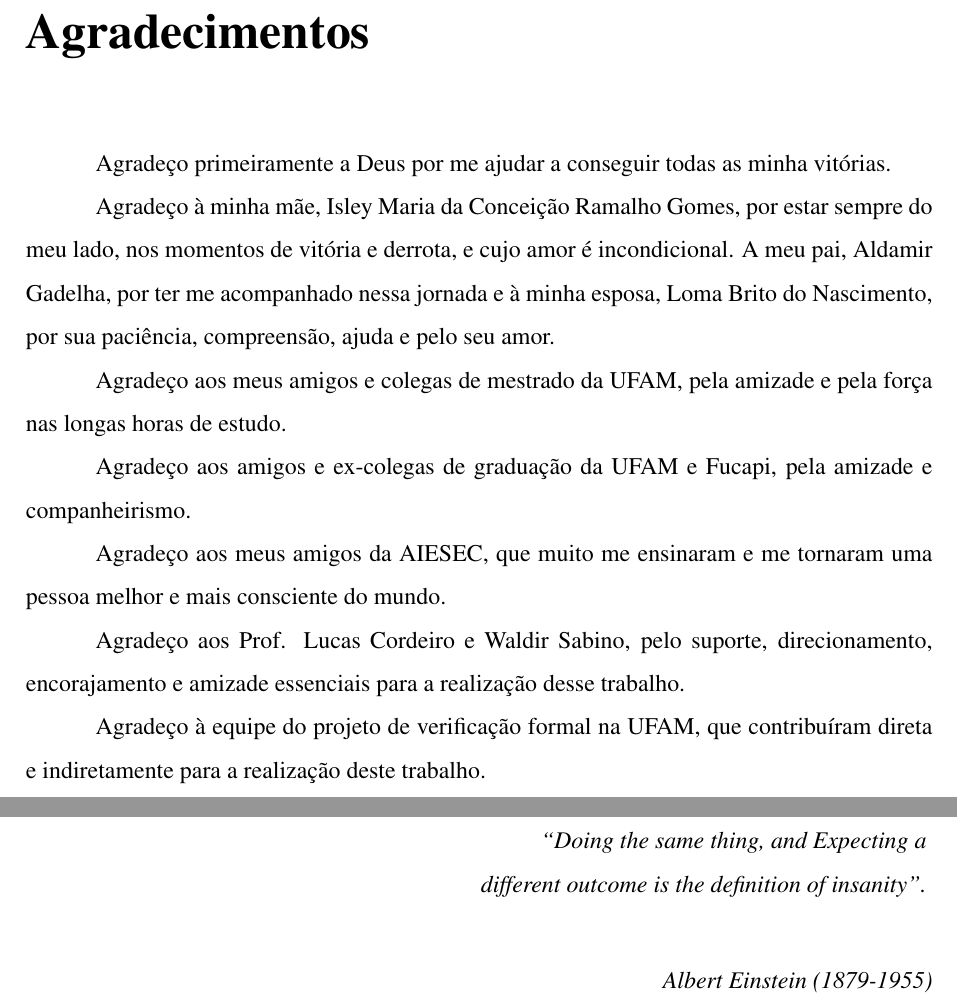
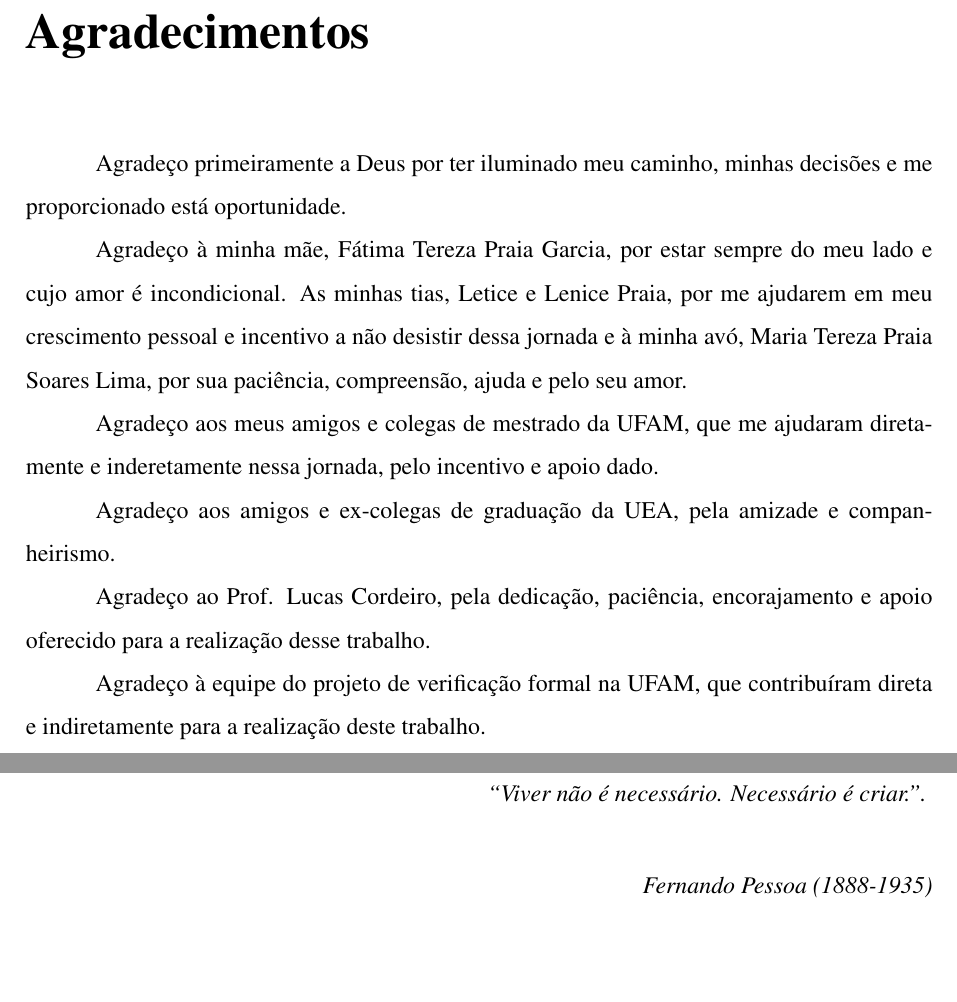
Before and after one commit to marioangel/Dissertacao_QtOm, a LaTeX thesis (dissertacao.tex, which reads 0_capa/agradecimentos.tex): two parts of pages 5 and 6 of 60, joined at a grey line, cut so that both start at the same text, the shorter picture padded with empty space. The pictures show the PDF file dissertacao.pdf that the author committed with the source; the source files are stored in an older character set and shown here as Unicode.

Commit message:
Adicionando agradecimentos

```diff
--- a/0_capa/agradecimentos.tex
+++ b/0_capa/agradecimentos.tex
@@ -5,7 +5,7 @@
 \vspace*{\stretch{2}}
 
 \begin{flushright}
-\textit{À minha mãe e tias.}\hspace{1cm}
+\textit{À minha mãe, avó e tias.}\hspace{1cm}
 \end{flushright}
 
 \vspace*{\stretch{1}}
@@ -21,19 +21,15 @@
 
 %\setlength{\parindent}{0cm}
 
-Agradeço primeiramente a Deus por me ajudar a conseguir todas as minha vitórias.
+Agradeço primeiramente a Deus por ter iluminado meu caminho, minhas decisões e me proporcionado está oportunidade.
 
-Agradeço à minha mãe, Isley Maria da Conceição Ramalho Gomes, por estar sempre do meu lado, nos momentos de
-vitória e derrota, e cujo amor é incondicional. A meu pai, Aldamir Gadelha, por ter me acompanhado nessa jornada e
-à minha esposa, Loma Brito do Nascimento, por sua paciência, compreensão, ajuda e pelo seu amor.
+Agradeço à minha mãe, Fátima Tereza Praia Garcia, por estar sempre do meu lado e cujo amor é incondicional. As minhas tias, Letice e Lenice Praia, por me ajudarem em meu crescimento pessoal e incentivo a não desistir dessa jornada e à minha avó, Maria Tereza Praia Soares Lima, por sua paciência, compreensão, ajuda e pelo seu amor.
 
-Agradeço aos meus amigos e colegas de mestrado da UFAM, pela amizade e pela força nas longas horas de estudo.
+Agradeço aos meus amigos e colegas de mestrado da UFAM, que me ajudaram diretamente e inderetamente nessa jornada, pelo incentivo e apoio dado.
 
-Agradeço aos amigos e ex-colegas de graduação da UFAM e Fucapi, pela amizade e companheirismo.
+Agradeço aos amigos e ex-colegas de graduação da UEA, pela amizade e companheirismo.
 
-Agradeço aos meus amigos da AIESEC, que muito me ensinaram e me tornaram uma pessoa melhor e mais consciente do mundo.
-
-Agradeço aos Prof. Lucas Cordeiro e Waldir Sabino, pelo suporte, direcionamento, encorajamento e amizade essenciais para
+Agradeço ao Prof. Lucas Cordeiro, pela dedicação, paciência, encorajamento e apoio oferecido para
 a realização desse trabalho.
 
 Agradeço à equipe do projeto de verificação formal na UFAM, que contribuíram direta e indiretamente para a realização deste trabalho.
@@ -49,12 +45,12 @@ Agradeço à equipe do projeto de verificação formal na UFAM, que contribuíra
 
 \hspace{\stretch{1}}\parbox{0.5\textwidth}{
 \begin{flushright}
-\emph{``Doing the same thing, and Expecting a different outcome is the definition of insanity''.}
+\emph{``Viver não é necessário. Necessário é criar.''.}
 \end{flushright}
 }
 \vspace{2em}
 
-\hspace{\stretch{1}}{\emph{Albert Einstein (1879-1955)}}
+\hspace{\stretch{1}}{\emph{Fernando Pessoa (1888-1935)}}
 
 \vspace*{\stretch{1}}
 
```
Also changed, not shown: dissertacao.pdf.
